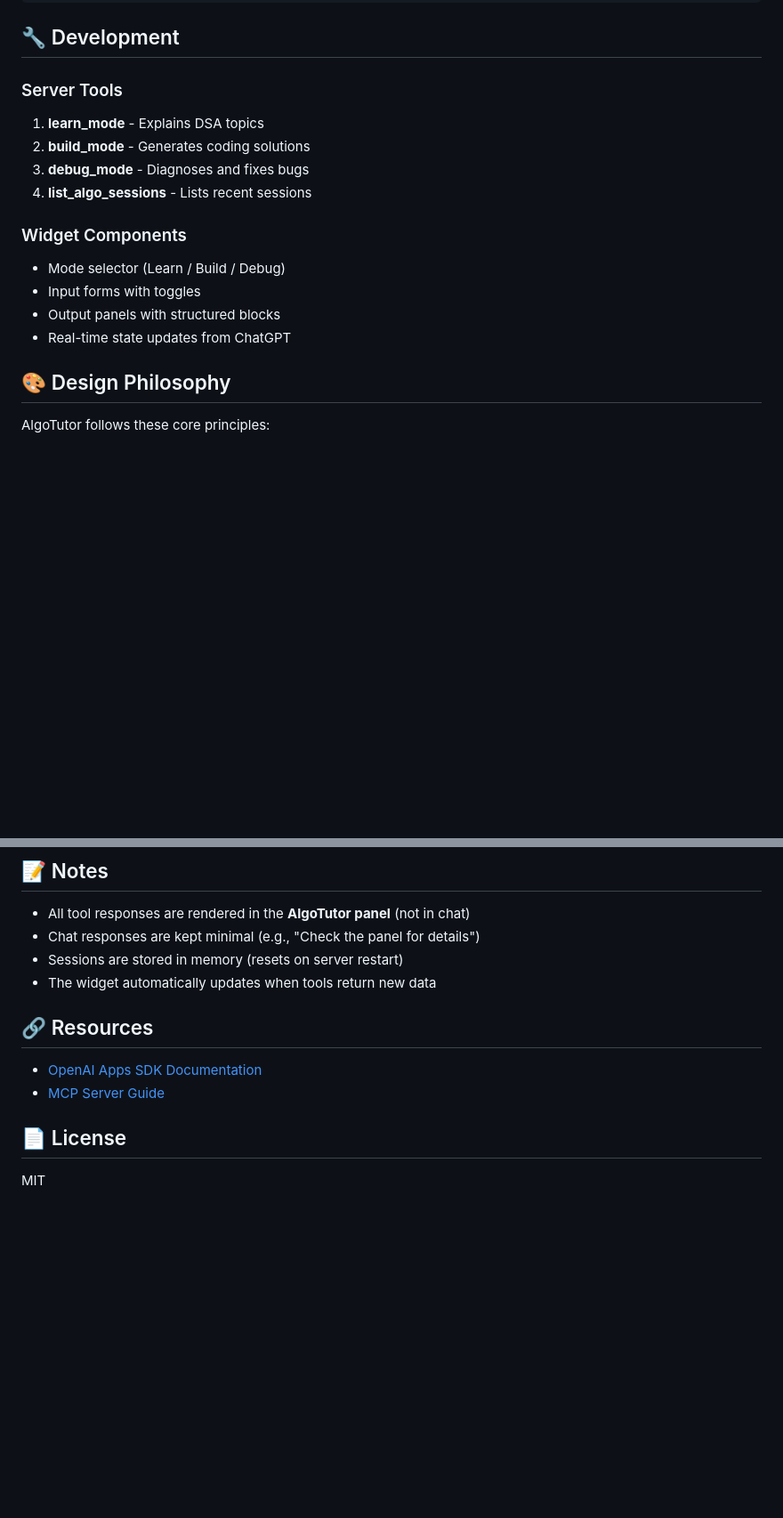
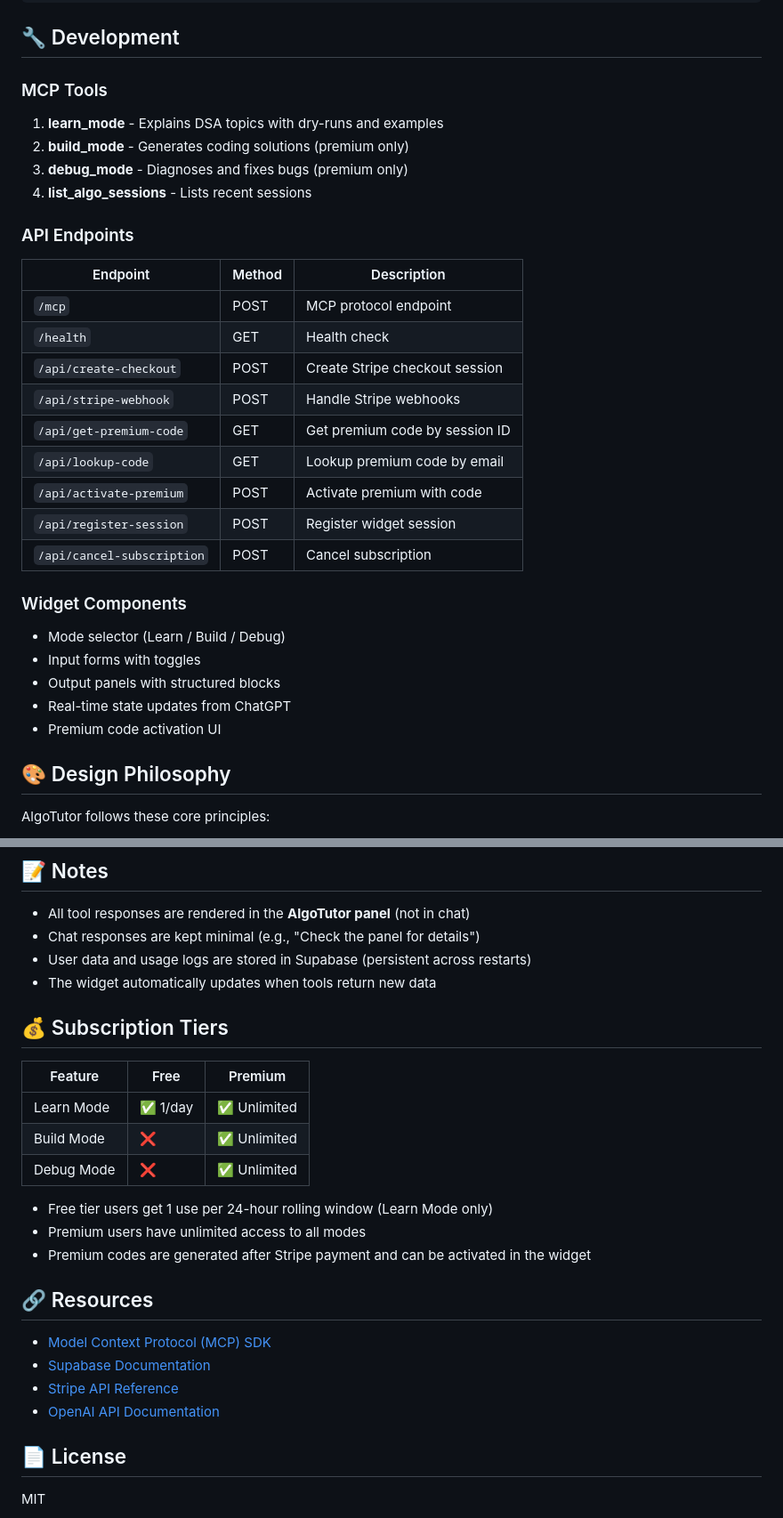
Before and after one commit to Savwangs/AlgoTutor, a Markdown page: README.md, 2 parts joined by grey strips. Shown at 89% size. Rendered like a GitHub page; blank space fills up the shorter version.

```diff
--- a/README.md
+++ b/README.md
@@ -108,12 +143,26 @@ algo-tutor/
 
 ## 🔧 Development
 
-### Server Tools
+### MCP Tools
 
-1. **learn_mode** - Explains DSA topics
-2. **build_mode** - Generates coding solutions
-3. **debug_mode** - Diagnoses and fixes bugs
+1. **learn_mode** - Explains DSA topics with dry-runs and examples
+2. **build_mode** - Generates coding solutions (premium only)
+3. **debug_mode** - Diagnoses and fixes bugs (premium only)
 4. **list_algo_sessions** - Lists recent sessions
+
+### API Endpoints
+
+| Endpoint | Method | Description |
+|----------|--------|-------------|
+| `/mcp` | POST | MCP protocol endpoint |
+| `/health` | GET | Health check |
+| `/api/create-checkout` | POST | Create Stripe checkout session |
+| `/api/stripe-webhook` | POST | Handle Stripe webhooks |
+| `/api/get-premium-code` | GET | Get premium code by session ID |
+| `/api/lookup-code` | GET | Lookup premium code by email |
+| `/api/activate-premium` | POST | Activate premium with code |
+| `/api/register-session` | POST | Register widget session |
+| `/api/cancel-subscription` | POST | Cancel subscription |
 
 ### Widget Components
 
@@ -121,6 +170,7 @@ algo-tutor/
 - Input forms with toggles
 - Output panels with structured blocks
 - Real-time state updates from ChatGPT
+- Premium code activation UI
 
 ## 🎨 Design Philosophy
 
@@ -165,13 +215,27 @@ Output: "Off-by-one error on line 5. You wrote 'high = mid' instead of 'high = m
 
 - All tool responses are rendered in the **AlgoTutor panel** (not in chat)
 - Chat responses are kept minimal (e.g., "Check the panel for details")
-- Sessions are stored in memory (resets on server restart)
+- User data and usage logs are stored in Supabase (persistent across restarts)
 - The widget automatically updates when tools return new data
+
+## 💰 Subscription Tiers
+
+| Feature | Free | Premium |
+|---------|------|---------|
+| Learn Mode | ✅ 1/day | ✅ Unlimited |
+| Build Mode | ❌ | ✅ Unlimited |
+| Debug Mode | ❌ | ✅ Unlimited |
+
+- Free tier users get 1 use per 24-hour rolling window (Learn Mode only)
+- Premium users have unlimited access to all modes
+- Premium codes are generated after Stripe payment and can be activated in the widget
 
 ## 🔗 Resources
 
-- [OpenAI Apps SDK Documentation](https://developers.openai.com/apps-sdk)
-- [MCP Server Guide](https://developers.openai.com/apps-sdk/build/mcp-server)
+- [Model Context Protocol (MCP) SDK](https://github.com/modelcontextprotocol/sdk)
+- [Supabase Documentation](https://supabase.com/docs)
+- [Stripe API Reference](https://stripe.com/docs/api)
+- [OpenAI API Documentation](https://platform.openai.com/docs)
 
 ## 📄 License
 
```
Also changed, not shown: other parts of README.md (+43 -8 lines).
